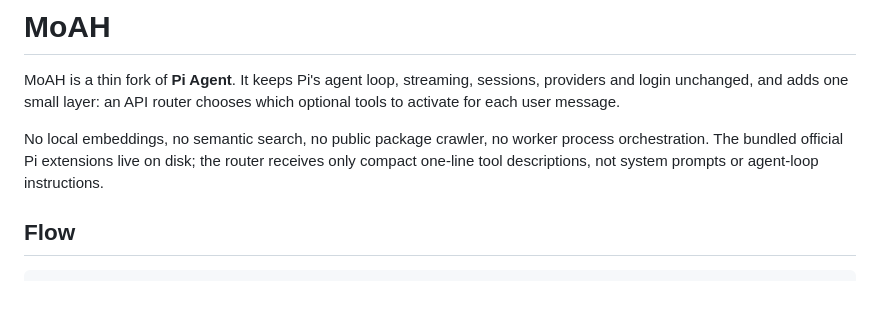
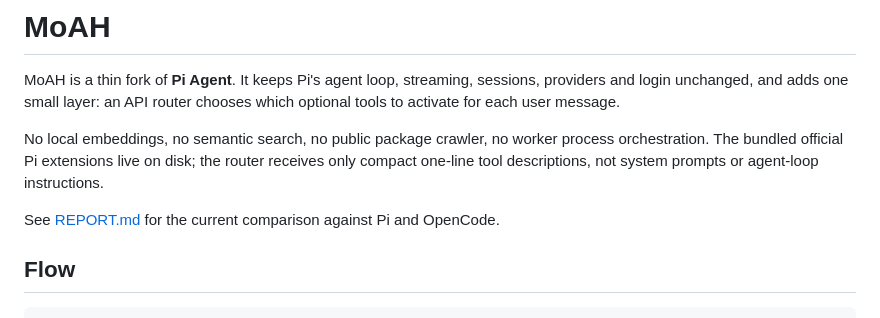
Before and after one commit to francescoopiccolo/MoAH, a Markdown page: README.md, the part around the change. Rendered like a GitHub page; blank space fills up the shorter version.

Commit message:
docs: add final comparison report and link it

```diff
--- a/README.md
+++ b/README.md
@@ -8,6 +8,8 @@ No local embeddings, no semantic search, no public package crawler, no worker
 process orchestration. The bundled official Pi extensions live on disk; the
 router receives only compact one-line tool descriptions, not system prompts or
 agent-loop instructions.
+
+See [REPORT.md](REPORT.md) for the current comparison against Pi and OpenCode.
 
 ## Flow
 
```
Also changed, not shown: README.it.md (+2 -0 lines), REPORT.md (added, +51 -0 lines).
